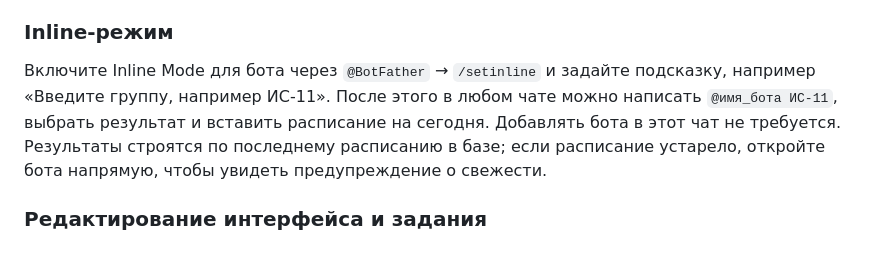
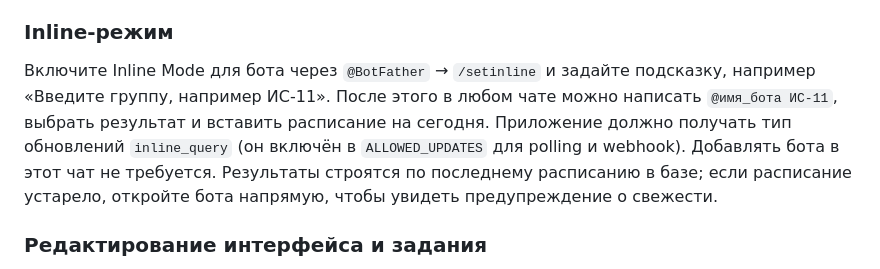
Before and after one commit to dyukk-y/sgugit, a Markdown page: README.md, the part around the change. Drawn GitHub-style.

Commit message:
Document inline query delivery requirement

```diff
--- a/README.md
+++ b/README.md
@@ -59,7 +59,7 @@ python tools/check_names.py                   # необъявленные им
 
 ### Inline-режим
 
-Включите Inline Mode для бота через `@BotFather` → `/setinline` и задайте подсказку, например «Введите группу, например ИС-11». После этого в любом чате можно написать `@имя_бота ИС-11`, выбрать результат и вставить расписание на сегодня. Добавлять бота в этот чат не требуется. Результаты строятся по последнему расписанию в базе; если расписание устарело, откройте бота напрямую, чтобы увидеть предупреждение о свежести.
+Включите Inline Mode для бота через `@BotFather` → `/setinline` и задайте подсказку, например «Введите группу, например ИС-11». После этого в любом чате можно написать `@имя_бота ИС-11`, выбрать результат и вставить расписание на сегодня. Приложение должно получать тип обновлений `inline_query` (он включён в `ALLOWED_UPDATES` для polling и webhook). Добавлять бота в этот чат не требуется. Результаты строятся по последнему расписанию в базе; если расписание устарело, откройте бота напрямую, чтобы увидеть предупреждение о свежести.
 
 ### Редактирование интерфейса и задания
 
```
